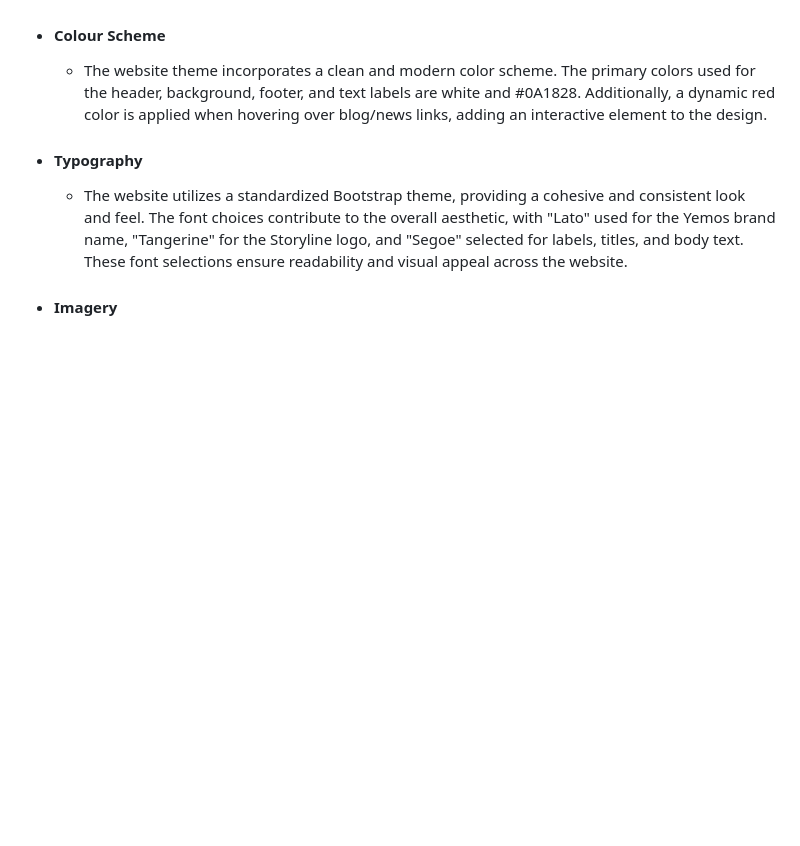
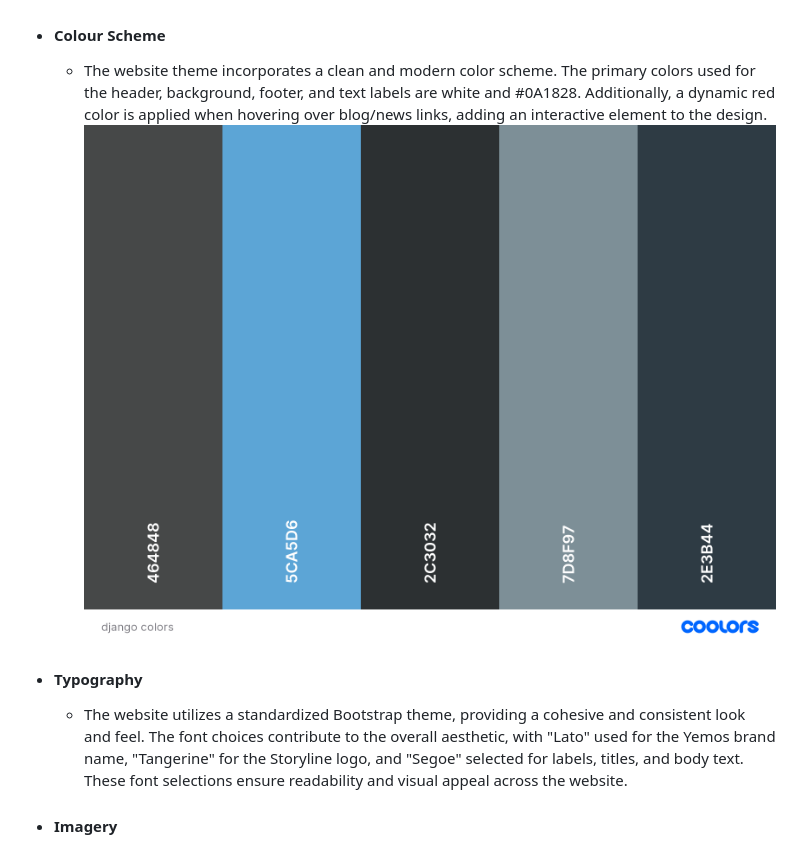
Before and after one commit to yemoalakija/DjangoBlog, a Markdown page: README.md, the part around the change. GitHub-like rendering; pictures changed too: yemos/screenshots/color_theme.png (added); blank space fills up the shorter version.

Commit message:
Add color theme

```diff
--- a/README.md
+++ b/README.md
@@ -65,6 +65,7 @@ Yemos Storyline is a dynamic news blog website that offers an engaging user expe
 - #### Colour Scheme
 
   - The website theme incorporates a clean and modern color scheme. The primary colors used for the header, background, footer, and text labels are white and #0A1828. Additionally, a dynamic red color is applied when hovering over blog/news links, adding an interactive element to the design.
+    ![color-theme](yemos/screenshots/color_theme.png)
 
 - #### Typography
 
```
